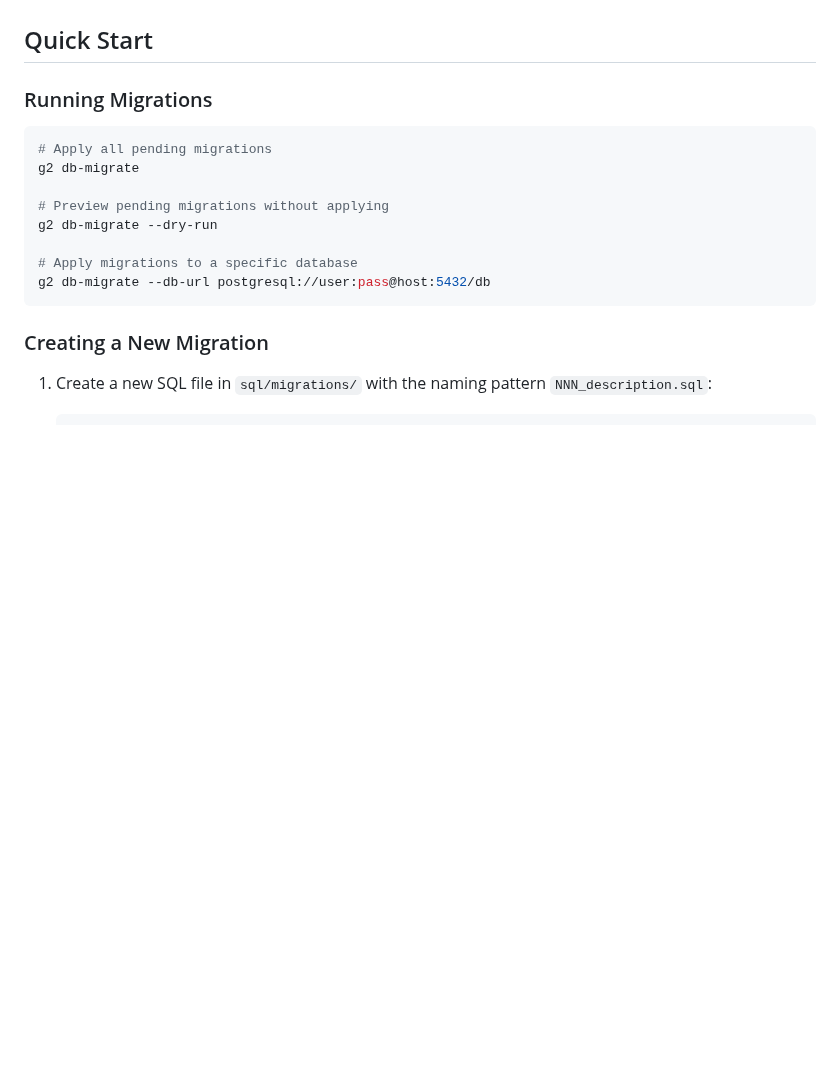
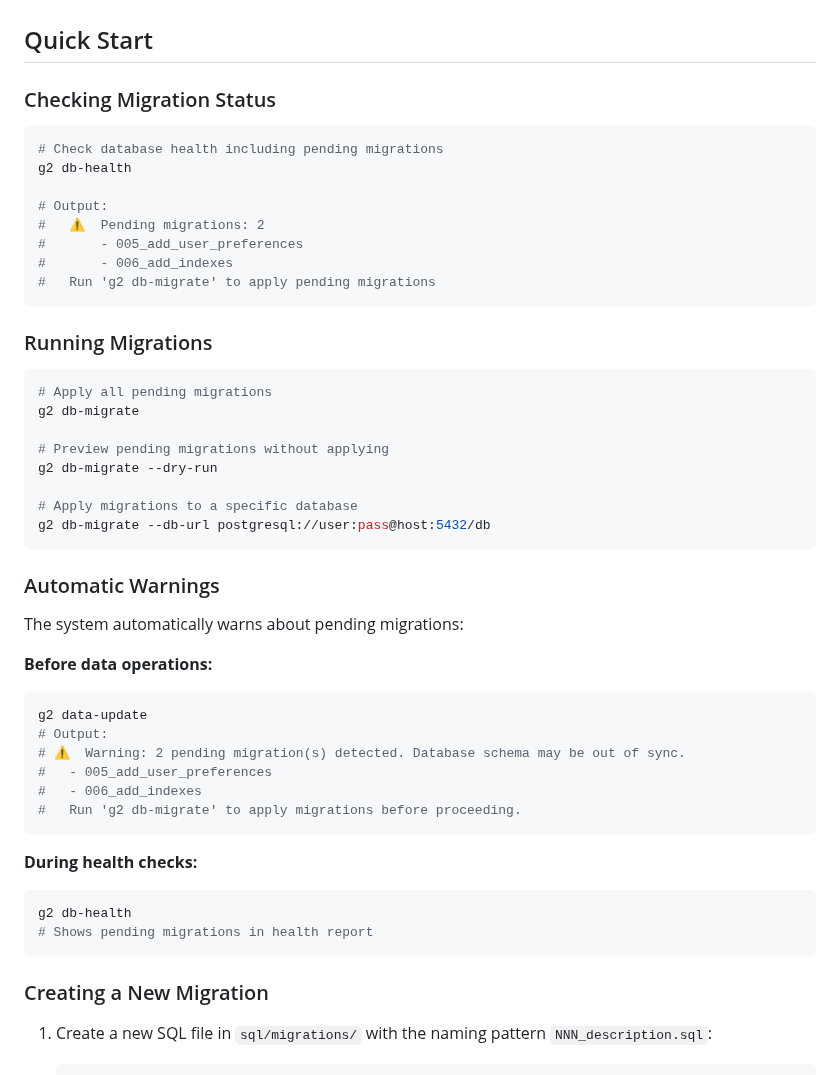
Before and after one commit to simonibsen/gefion, a Markdown page: docs/DATABASE_MIGRATIONS.md, the part around the change. Rendered like a GitHub page; blank space fills up the shorter version.

````diff
--- a/docs/DATABASE_MIGRATIONS.md
+++ b/docs/DATABASE_MIGRATIONS.md
@@ -8,6 +8,19 @@
 G2 uses an automated migration system to manage database schema changes across different environments. Migrations are tracked in a `schema_migrations` table, ensuring changes are applied consistently and idempotently.
 
 ## Quick Start
+
+### Checking Migration Status
+
+```bash
+# Check database health including pending migrations
+g2 db-health
+
+# Output:
+#   ⚠️  Pending migrations: 2
+#       - 005_add_user_preferences
+#       - 006_add_indexes
+#   Run 'g2 db-migrate' to apply pending migrations
+```
 
 ### Running Migrations
 
@@ -20,6 +33,26 @@ g2 db-migrate --dry-run
 
 # Apply migrations to a specific database
 g2 db-migrate --db-url postgresql://user:pass@host:5432/db
+```
+
+### Automatic Warnings
+
+The system automatically warns about pending migrations:
+
+**Before data operations:**
+```bash
+g2 data-update
+# Output:
+# ⚠️  Warning: 2 pending migration(s) detected. Database schema may be out of sync.
+#   - 005_add_user_preferences
+#   - 006_add_indexes
+#   Run 'g2 db-migrate' to apply migrations before proceeding.
+```
+
+**During health checks:**
+```bash
+g2 db-health
+# Shows pending migrations in health report
 ```
 
 ### Creating a New Migration
````
Also changed, not shown: docs/OPTIMIZATION_SUMMARY.md (added, +192 -0 lines).
